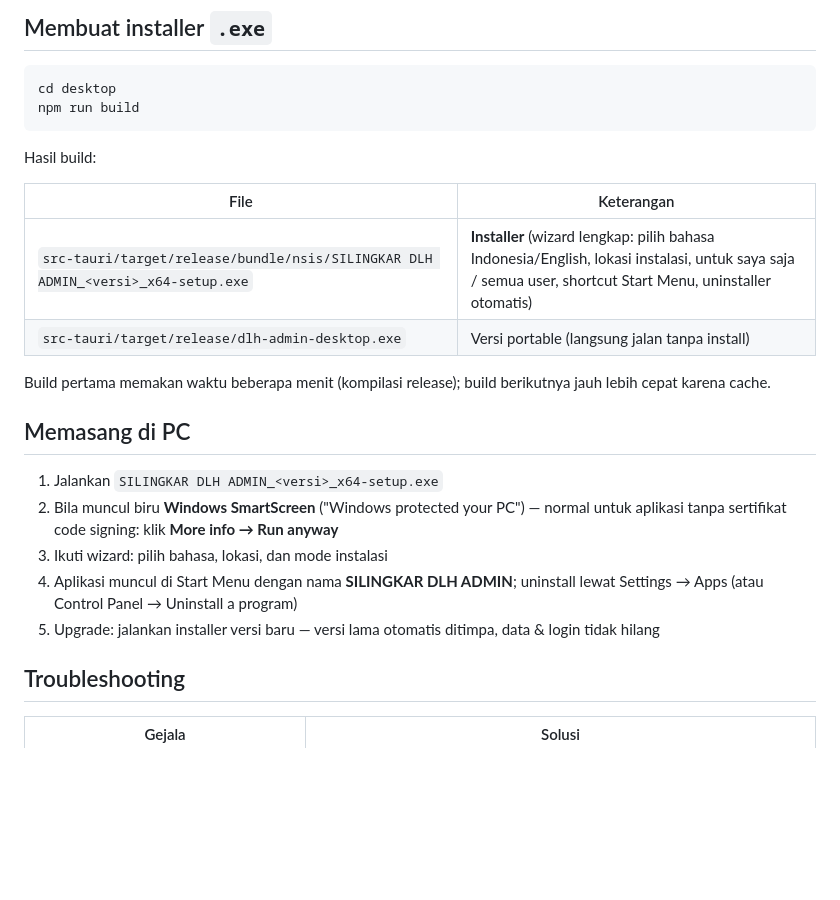
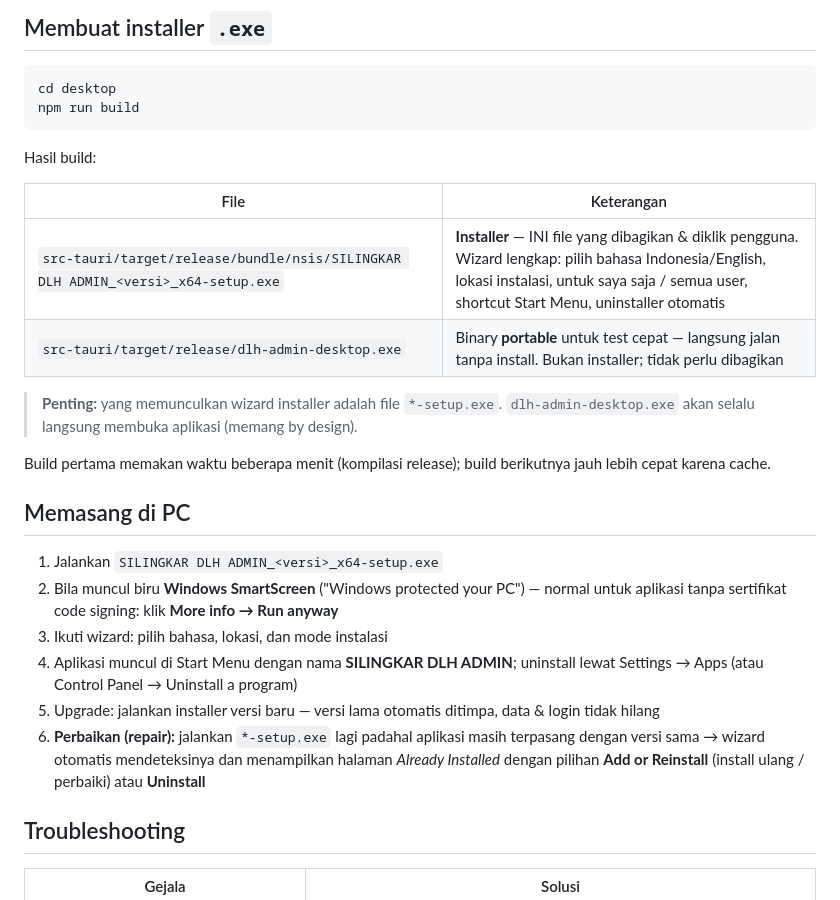
Before and after one commit to hidayatdayatd04-jpg/silingkardlhpalu, a Markdown page: desktop/README.md, the part around the change. GitHub-like rendering; blank space fills up the shorter version.

Commit message:
docs(desktop): clarify setup.exe vs portable binary and document repair flow

```diff
--- a/desktop/README.md
+++ b/desktop/README.md
@@ -99,8 +99,11 @@ Hasil build:
 
 | File | Keterangan |
 |---|---|
-| `src-tauri/target/release/bundle/nsis/SILINGKAR DLH ADMIN_<versi>_x64-setup.exe` | **Installer** (wizard lengkap: pilih bahasa Indonesia/English, lokasi instalasi, untuk saya saja / semua user, shortcut Start Menu, uninstaller otomatis) |
-| `src-tauri/target/release/dlh-admin-desktop.exe` | Versi portable (langsung jalan tanpa install) |
+| `src-tauri/target/release/bundle/nsis/SILINGKAR DLH ADMIN_<versi>_x64-setup.exe` | **Installer** — INI file yang dibagikan & diklik pengguna. Wizard lengkap: pilih bahasa Indonesia/English, lokasi instalasi, untuk saya saja / semua user, shortcut Start Menu, uninstaller otomatis |
+| `src-tauri/target/release/dlh-admin-desktop.exe` | Binary **portable** untuk test cepat — langsung jalan tanpa install. Bukan installer; tidak perlu dibagikan |
+
+> **Penting:** yang memunculkan wizard installer adalah file `*-setup.exe`.
+> `dlh-admin-desktop.exe` akan selalu langsung membuka aplikasi (memang by design).
 
 Build pertama memakan waktu beberapa menit (kompilasi release); build berikutnya
 jauh lebih cepat karena cache.
@@ -116,6 +119,10 @@ jauh lebih cepat karena cache.
    uninstall lewat Settings → Apps (atau Control Panel → Uninstall a program)
 5. Upgrade: jalankan installer versi baru — versi lama otomatis ditimpa,
    data & login tidak hilang
+6. **Perbaikan (repair):** jalankan `*-setup.exe` lagi padahal aplikasi masih
+   terpasang dengan versi sama → wizard otomatis mendeteksinya dan menampilkan
+   halaman *Already Installed* dengan pilihan **Add or Reinstall**
+   (install ulang / perbaiki) atau **Uninstall**
 
 ## Troubleshooting
 
```
